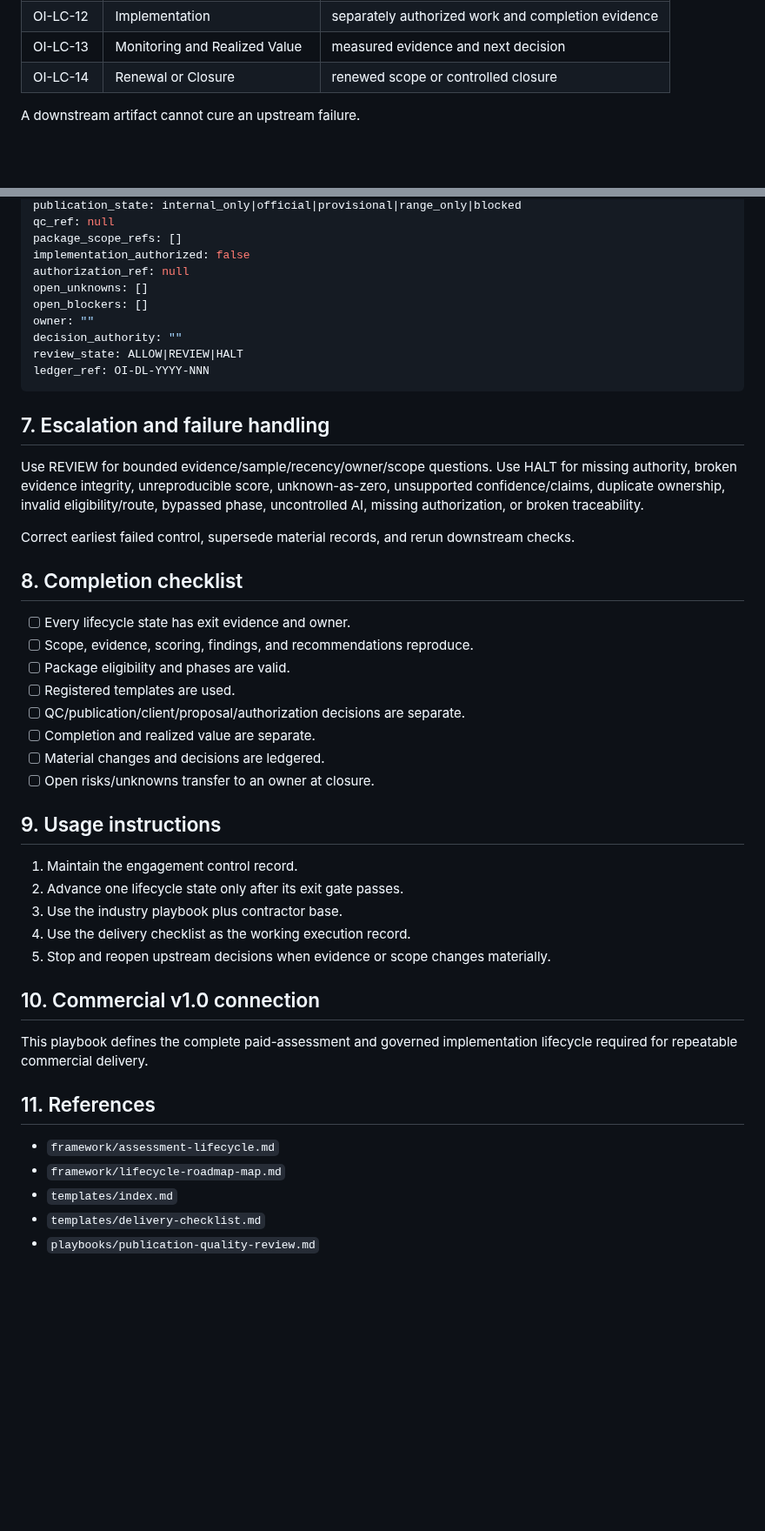
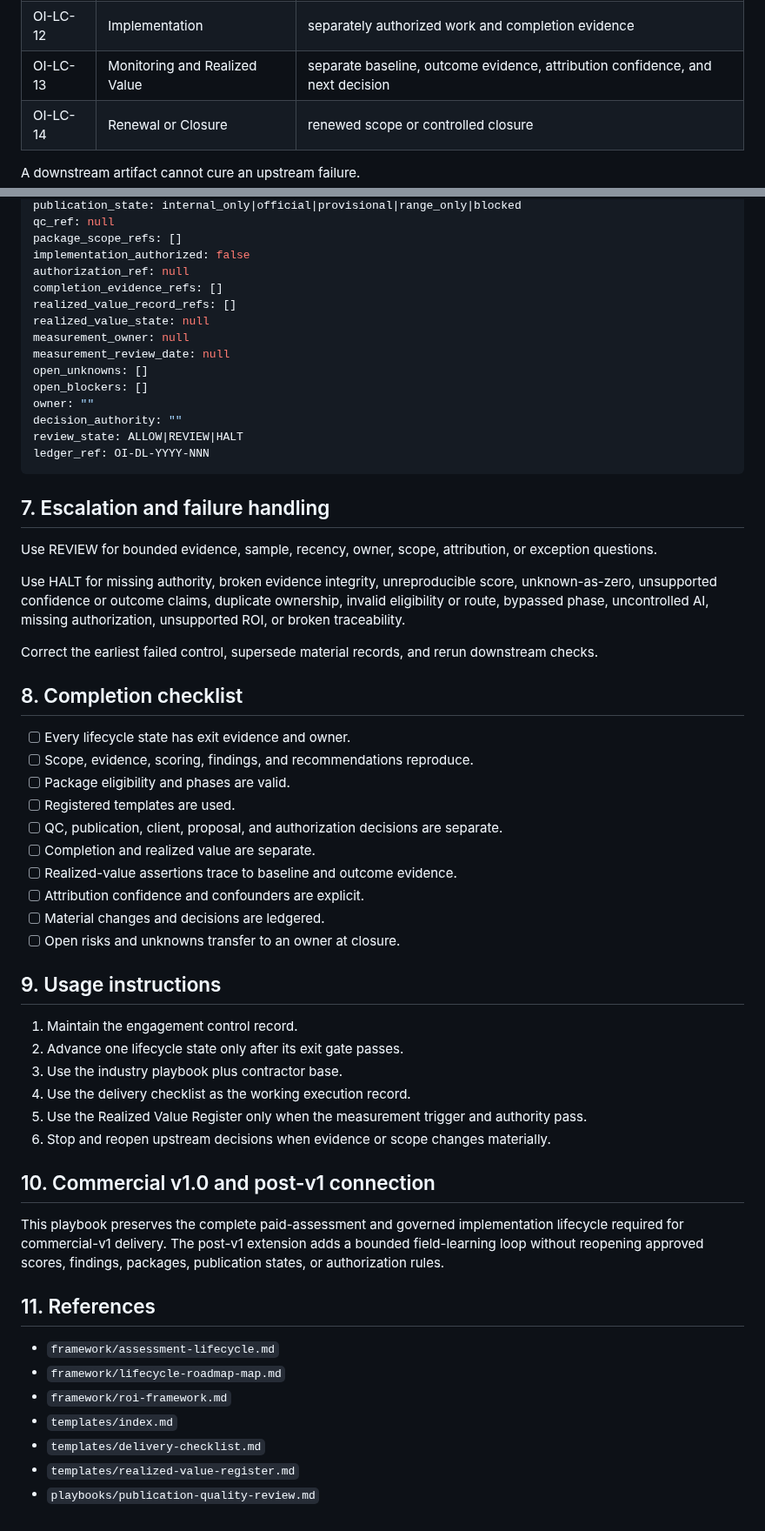
Before and after one commit to dburt-proex/operator-intelligence, a Markdown page: playbooks/engagement-delivery-playbook.md, 2 parts joined by grey strips. Shown at 87% size. Drawn GitHub-style; blank space fills up the shorter version.

Commit message:
Add realized value review to delivery lifecycle

```diff
--- a/playbooks/engagement-delivery-playbook.md
+++ b/playbooks/engagement-delivery-playbook.md
@@ -48,7 +51,7 @@ It does not replace source standards or authorize work. Every lifecycle advancem
 | OI-LC-10 | Delivery and Decision | publication and client decisions |
 | OI-LC-11 | Proposal and Onboarding | accepted scope and start prerequisites |
 | OI-LC-12 | Implementation | separately authorized work and completion evidence |
-| OI-LC-13 | Monitoring and Realized Value | measured evidence and next decision |
+| OI-LC-13 | Monitoring and Realized Value | separate baseline, outcome evidence, attribution confidence, and next decision |
 | OI-LC-14 | Renewal or Closure | renewed scope or controlled closure |
 
 A downstream artifact cannot cure an upstream failure.
@@ -149,6 +167,11 @@ qc_ref: null
 package_scope_refs: []
 implementation_authorized: false
 authorization_ref: null
+completion_evidence_refs: []
+realized_value_record_refs: []
+realized_value_state: null
+measurement_owner: null
+measurement_review_date: null
 open_unknowns: []
 open_blockers: []
 owner: ""
@@ -159,9 +182,11 @@ ledger_ref: OI-DL-YYYY-NNN
 
 ## 7. Escalation and failure handling
 
-Use REVIEW for bounded evidence/sample/recency/owner/scope questions. Use HALT for missing authority, broken evidence integrity, unreproducible score, unknown-as-zero, unsupported confidence/claims, duplicate ownership, invalid eligibility/route, bypassed phase, uncontrolled AI, missing authorization, or broken traceability.
+Use REVIEW for bounded evidence, sample, recency, owner, scope, attribution, or exception questions.
 
-Correct earliest failed control, supersede material records, and rerun downstream checks.
+Use HALT for missing authority, broken evidence integrity, unreproducible score, unknown-as-zero, unsupported confidence or outcome claims, duplicate ownership, invalid eligibility or route, bypassed phase, uncontrolled AI, missing authorization, unsupported ROI, or broken traceability.
+
+Correct the earliest failed control, supersede material records, and rerun downstream checks.
 
 ## 8. Completion checklist
 
@@ -169,10 +194,12 @@ Correct earliest failed control, supersede material records, and rerun downstrea
 - [ ] Scope, evidence, scoring, findings, and recommendations reproduce.
 - [ ] Package eligibility and phases are valid.
 - [ ] Registered templates are used.
-- [ ] QC/publication/client/proposal/authorization decisions are separate.
+- [ ] QC, publication, client, proposal, and authorization decisions are separate.
 - [ ] Completion and realized value are separate.
+- [ ] Realized-value assertions trace to baseline and outcome evidence.
+- [ ] Attribution confidence and confounders are explicit.
 - [ ] Material changes and decisions are ledgered.
-- [ ] Open risks/unknowns transfer to an owner at closure.
+- [ ] Open risks and unknowns transfer to an owner at closure.
 
 ## 9. Usage instructions
 
@@ -180,16 +207,19 @@ Correct earliest failed control, supersede material records, and rerun downstrea
 2. Advance one lifecycle state only after its exit gate passes.
 3. Use the industry playbook plus contractor base.
 4. Use the delivery checklist as the working execution record.
-5. Stop and reopen upstream decisions when evidence or scope changes materially.
+5. Use the Realized Value Register only when the measurement trigger and authority pass.
+6. Stop and reopen upstream decisions when evidence or scope changes materially.
 
-## 10. Commercial v1.0 connection
+## 10. Commercial v1.0 and post-v1 connection
 
-This playbook defines the complete paid-assessment and governed implementation lifecycle required for repeatable commercial delivery.
+This playbook preserves the complete paid-assessment and governed implementation lifecycle required for commercial-v1 delivery. The post-v1 extension adds a bounded field-learning loop without reopening approved scores, findings, packages, publication states, or authorization rules.
 
 ## 11. References
 
 - `framework/assessment-lifecycle.md`
 - `framework/lifecycle-roadmap-map.md`
+- `framework/roi-framework.md`
 - `templates/index.md`
 - `templates/delivery-checklist.md`
+- `templates/realized-value-register.md`
 - `playbooks/publication-quality-review.md`
```
Also changed, not shown: other parts of playbooks/engagement-delivery-playbook.md (+26 -8 lines).
